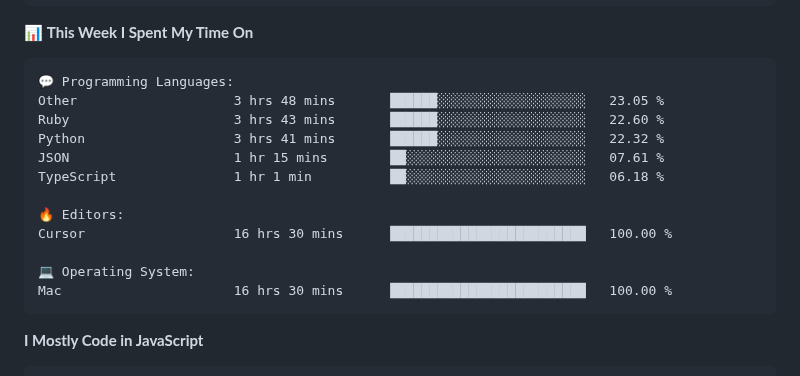
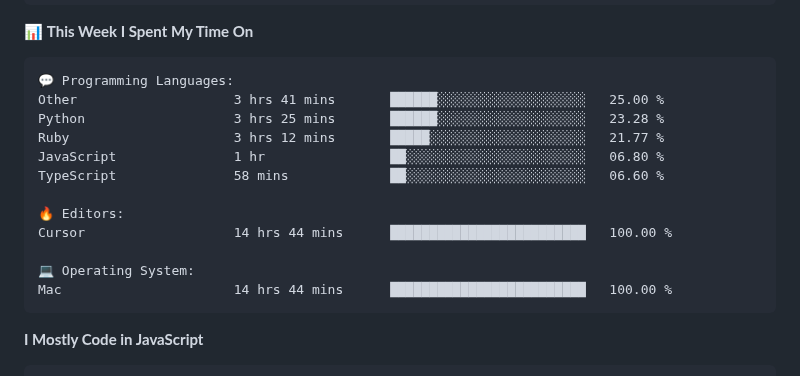
Before and after one commit to surya-teja-222/surya-teja-222, a Markdown page: README.md, the part around one of its changes. GitHub-like rendering.

Commit message:
Updated with Dev Metrics

````diff
--- a/README.md
+++ b/README.md
@@ -107,17 +107,17 @@ Sunday                   75 commits          ██░░░░░░░░░
 
 ```text
 💬 Programming Languages:
-Other                    3 hrs 48 mins       ██████░░░░░░░░░░░░░░░░░░░   23.05 %
-Ruby                     3 hrs 43 mins       ██████░░░░░░░░░░░░░░░░░░░   22.60 %
-Python                   3 hrs 41 mins       ██████░░░░░░░░░░░░░░░░░░░   22.32 %
-JSON                     1 hr 15 mins        ██░░░░░░░░░░░░░░░░░░░░░░░   07.61 %
-TypeScript               1 hr 1 min          ██░░░░░░░░░░░░░░░░░░░░░░░   06.18 %
+Other                    3 hrs 41 mins       ██████░░░░░░░░░░░░░░░░░░░   25.00 %
+Python                   3 hrs 25 mins       ██████░░░░░░░░░░░░░░░░░░░   23.28 %
+Ruby                     3 hrs 12 mins       █████░░░░░░░░░░░░░░░░░░░░   21.77 %
+JavaScript               1 hr                ██░░░░░░░░░░░░░░░░░░░░░░░   06.80 %
+TypeScript               58 mins             ██░░░░░░░░░░░░░░░░░░░░░░░   06.60 %
 
 🔥 Editors:
-Cursor                   16 hrs 30 mins      █████████████████████████   100.00 %
+Cursor                   14 hrs 44 mins      █████████████████████████   100.00 %
 
 💻 Operating System:
-Mac                      16 hrs 30 mins      █████████████████████████   100.00 %
+Mac                      14 hrs 44 mins      █████████████████████████   100.00 %
 ```
 
 **I Mostly Code in JavaScript**
````
Also changed, not shown: other parts of README.md (+1 -1 lines).
